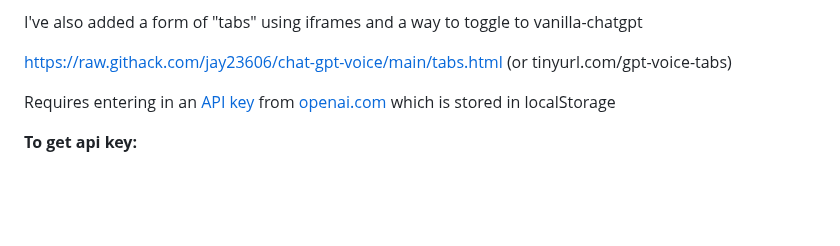
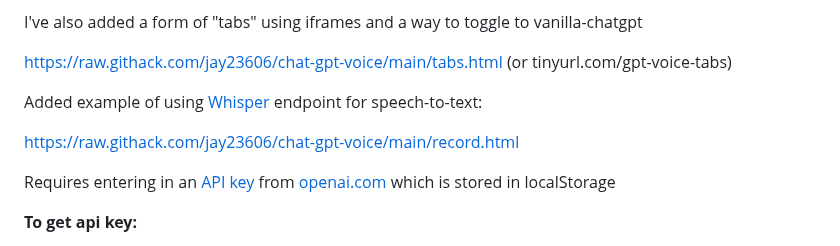
Before and after one commit to jay23606/chat-gpt-voice, a Markdown page: README.md, the part around the change. Rendered like a GitHub page; blank space fills up the shorter version.

```diff
--- a/README.md
+++ b/README.md
@@ -15,6 +15,10 @@ https://raw.githack.com/jay23606/chat-gpt-voice/main/chat.html (or tinyurl.com/g
 I've also added a form of "tabs" using iframes and a way to toggle to vanilla-chatgpt
 
 https://raw.githack.com/jay23606/chat-gpt-voice/main/tabs.html (or tinyurl.com/gpt-voice-tabs)
+
+Added example of using [Whisper](https://platform.openai.com/docs/api-reference/audio) endpoint for speech-to-text:
+
+https://raw.githack.com/jay23606/chat-gpt-voice/main/record.html
 
 Requires entering in an [API key](https://platform.openai.com/account/api-keys "An API key is a unique code generated by a service provider that allows access to their application programming interface (API). It is essentially a secret access code that helps the API provider identify and authenticate the user or application making the API request. It is commonly used by developers to access and use services and data provided by web-based applications and services. The API key is usually required to be included in the header or query string of the API request to allow access to the requested API resources.") from [openai.com](https://chat.openai.com "Navigate to ChatGPT") which is stored in localStorage
 
```
